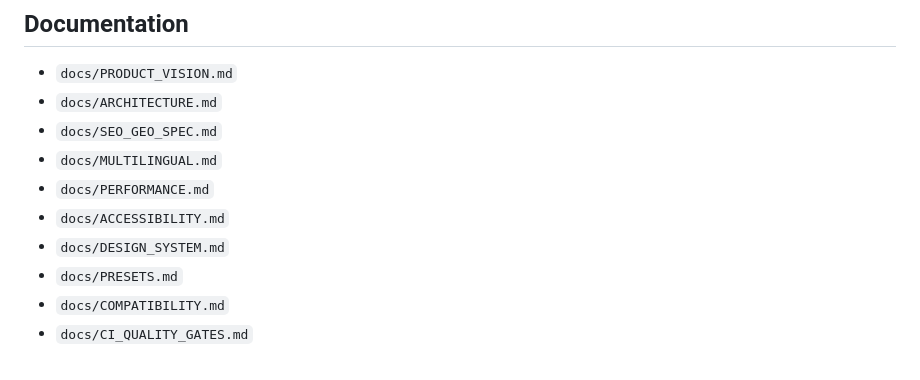
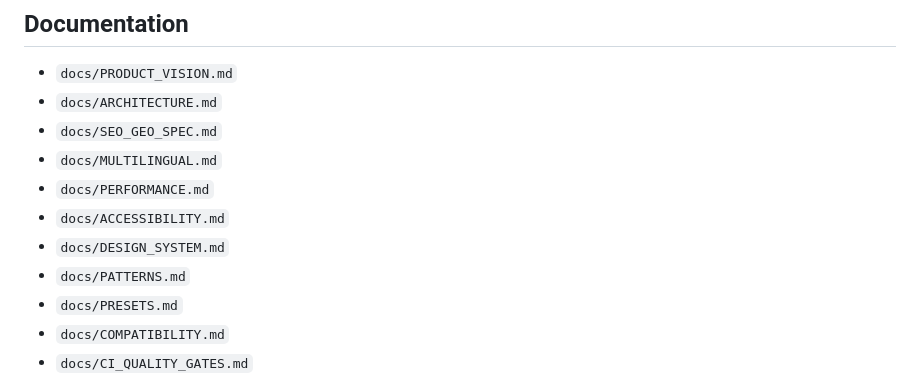
Before and after one commit to Emmakex/template-wordpress-seo-geo, a Markdown page: README.md, the part around the change. Drawn GitHub-style.

Commit message:
docs: include reusable pattern contract

```diff
--- a/README.md
+++ b/README.md
@@ -53,6 +53,7 @@ No phase advances until its implementation, required gates, acceptance criteria,
 - `docs/PERFORMANCE.md`
 - `docs/ACCESSIBILITY.md`
 - `docs/DESIGN_SYSTEM.md`
+- `docs/PATTERNS.md`
 - `docs/PRESETS.md`
 - `docs/COMPATIBILITY.md`
 - `docs/CI_QUALITY_GATES.md`
```
